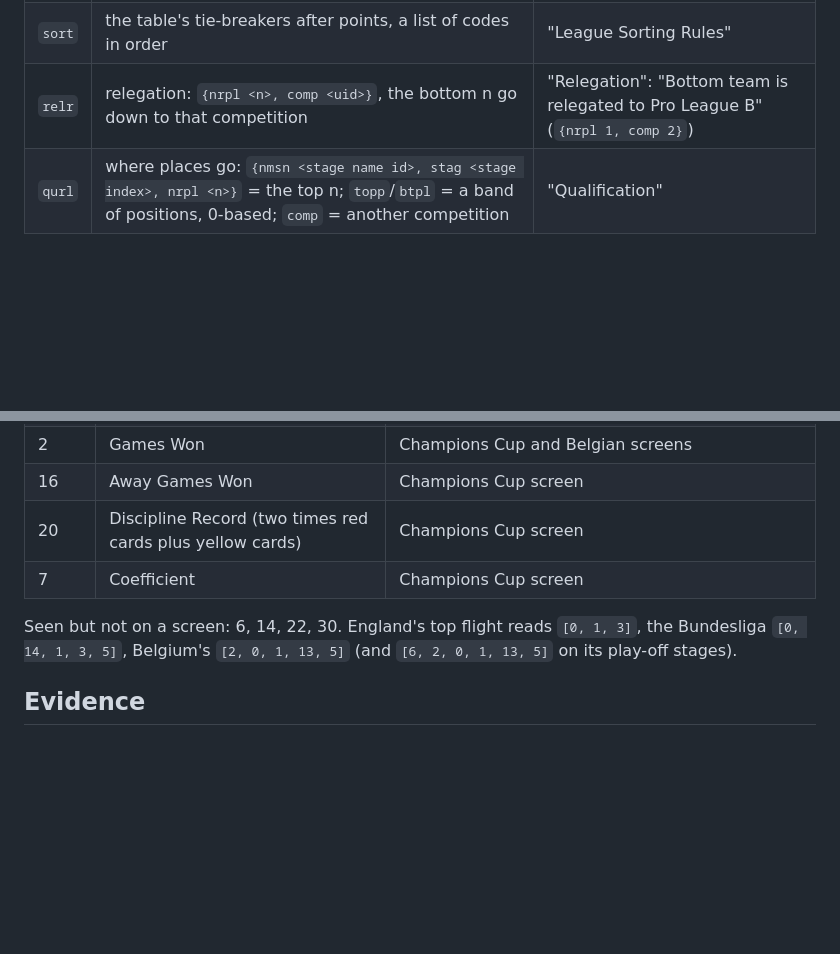
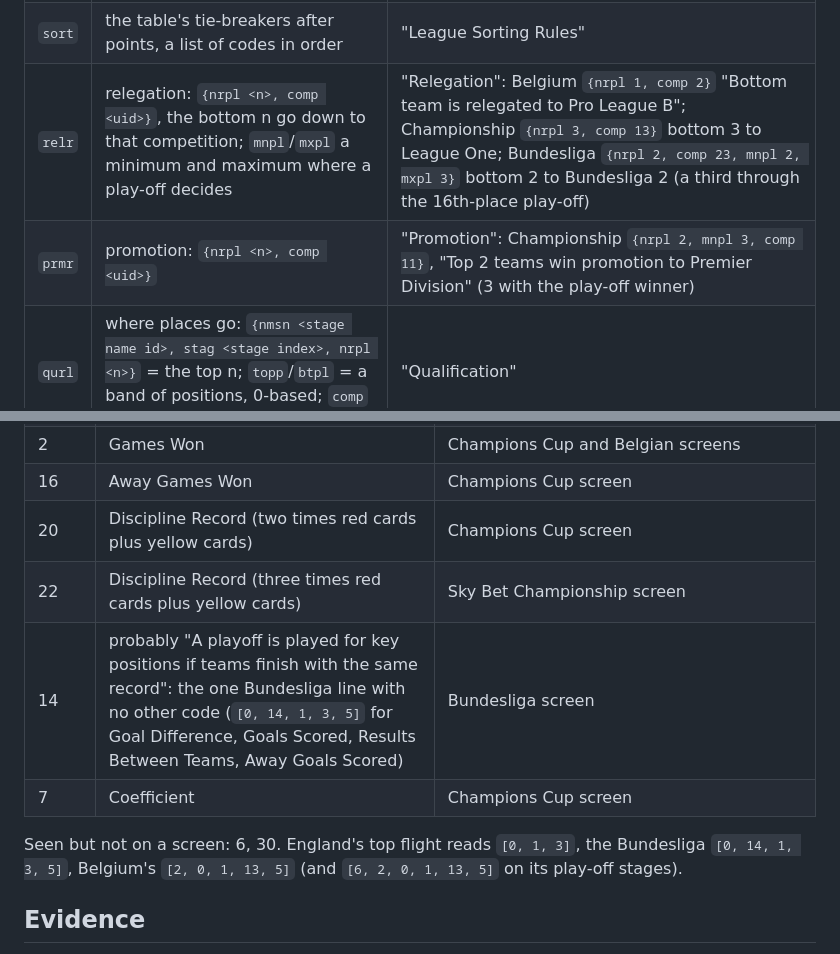
Before and after one commit to ZacHooper/fmm-stats, a Markdown page: docs/parser/comp_rules.md, 2 parts joined by grey strips. Drawn GitHub-style; blank space fills up the shorter version.

```diff
--- a/docs/parser/comp_rules.md
+++ b/docs/parser/comp_rules.md
@@ -55,7 +55,8 @@ parser yet; TODO, "Decode the competition rules".
 |---|---|---|
 | `nrds` | round-robin rounds: 2 = teams play each other twice | "22 games (teams play each other twice)" for 12 teams |
 | `sort` | the table's tie-breakers after points, a list of codes in order | "League Sorting Rules" |
-| `relr` | relegation: `{nrpl <n>, comp <uid>}`, the bottom n go down to that competition | "Relegation": "Bottom team is relegated to Pro League B" (`{nrpl 1, comp 2}`) |
+| `relr` | relegation: `{nrpl <n>, comp <uid>}`, the bottom n go down to that competition; `mnpl`/`mxpl` a minimum and maximum where a play-off decides | "Relegation": Belgium `{nrpl 1, comp 2}` "Bottom team is relegated to Pro League B"; Championship `{nrpl 3, comp 13}` bottom 3 to League One; Bundesliga `{nrpl 2, comp 23, mnpl 2, mxpl 3}` bottom 2 to Bundesliga 2 (a third through the 16th-place play-off) |
+| `prmr` | promotion: `{nrpl <n>, comp <uid>}` | "Promotion": Championship `{nrpl 2, mnpl 3, comp 11}`, "Top 2 teams win promotion to Premier Division" (3 with the play-off winner) |
 | `qurl` | where places go: `{nmsn <stage name id>, stag <stage index>, nrpl <n>}` = the top n; `topp`/`btpl` = a band of positions, 0-based; `comp` = another competition | "Qualification" |
 
 `sort` codes, as the screens and the store's tables show them:
@@ -71,9 +72,11 @@ parser yet; TODO, "Decode the competition rules".
 | 2 | Games Won | Champions Cup and Belgian screens |
 | 16 | Away Games Won | Champions Cup screen |
 | 20 | Discipline Record (two times red cards plus yellow cards) | Champions Cup screen |
+| 22 | Discipline Record (three times red cards plus yellow cards) | Sky Bet Championship screen |
+| 14 | probably "A playoff is played for key positions if teams finish with the same record": the one Bundesliga line with no other code (`[0, 14, 1, 3, 5]` for Goal Difference, Goals Scored, Results Between Teams, Away Goals Scored) | Bundesliga screen |
 | 7 | Coefficient | Champions Cup screen |
 
-Seen but not on a screen: 6, 14, 22, 30. England's top flight reads `[0, 1, 3]`, the
+Seen but not on a screen: 6, 30. England's top flight reads `[0, 1, 3]`, the
 Bundesliga `[0, 14, 1, 3, 5]`, Belgium's `[2, 0, 1, 13, 5]` (and `[6, 2, 0, 1, 13, 5]` on its
 play-off stages).
 
```
Also changed, not shown: other parts of docs/parser/comp_rules.md (+24 -0 lines), docs/TODO.md (+3 -3 lines), docs/parser/img/comp_rules-6.png (added), docs/parser/img/comp_rules-7.png (added), docs/parser/img/comp_rules-8.png (added), 1 other file.
